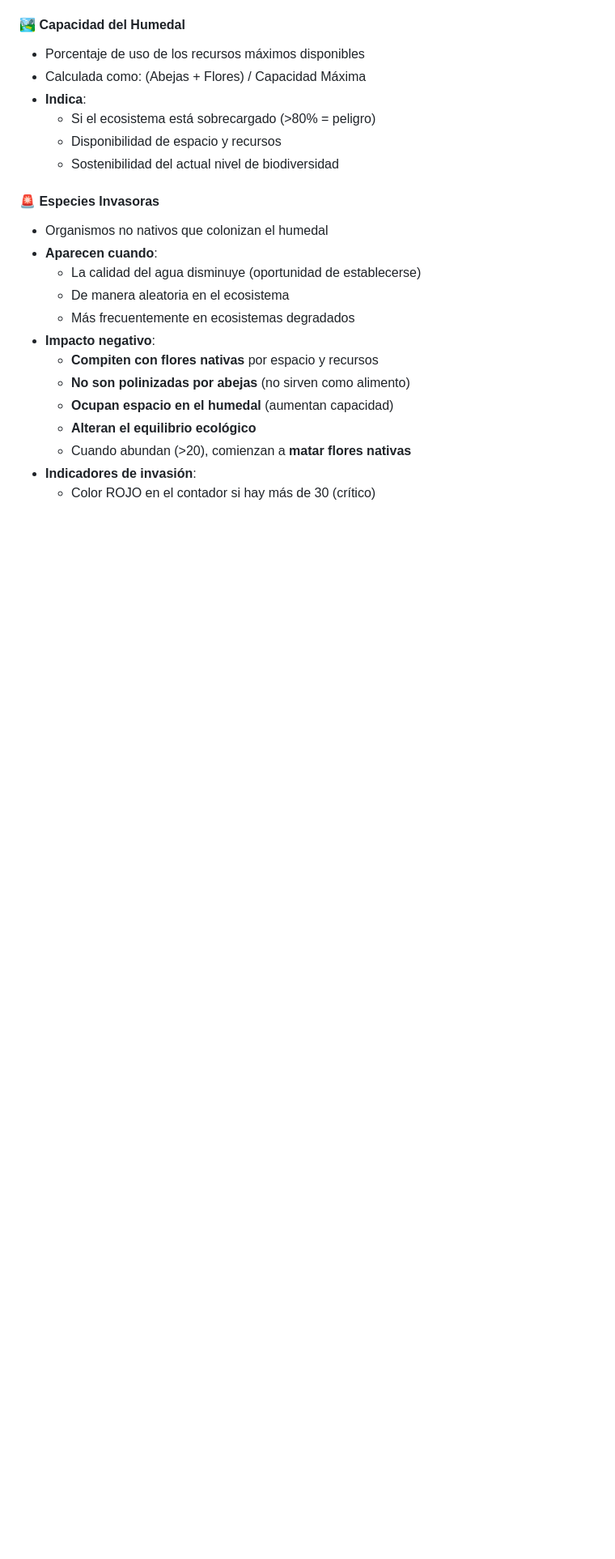
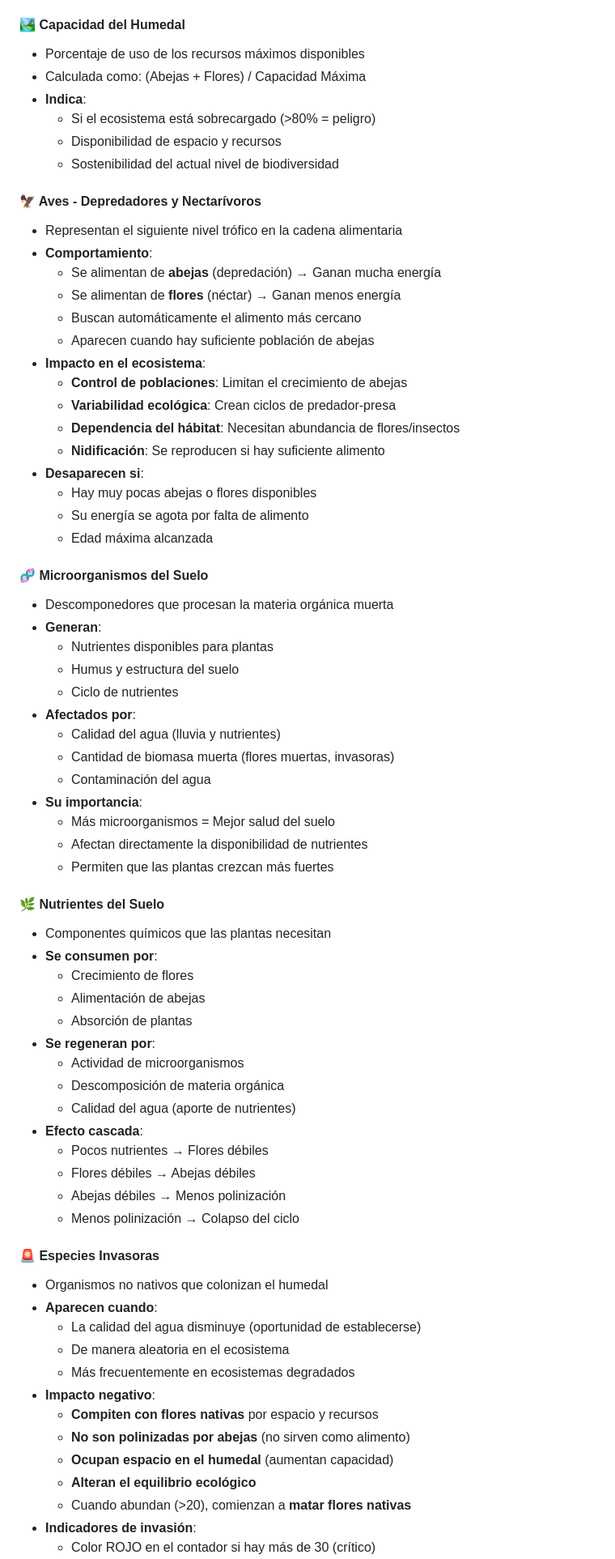
Before and after one commit to alejagoguti-cpu/Modelamiento_dinamico__, a Markdown page: README_JUEGO.md, the part around one of its changes. Shown at 81% size. Rendered like a GitHub page; blank space fills up the shorter version.

```diff
--- a/README_JUEGO.md
+++ b/README_JUEGO.md
@@ -88,6 +107,54 @@ python bees_wetland_game.py
   - Disponibilidad de espacio y recursos
   - Sostenibilidad del actual nivel de biodiversidad
 
+#### 🦅 Aves - Depredadores y Nectarívoros
+- Representan el siguiente nivel trófico en la cadena alimentaria
+- **Comportamiento**:
+  - Se alimentan de **abejas** (depredación) → Ganan mucha energía
+  - Se alimentan de **flores** (néctar) → Ganan menos energía
+  - Buscan automáticamente el alimento más cercano
+  - Aparecen cuando hay suficiente población de abejas
+- **Impacto en el ecosistema**:
+  - **Control de poblaciones**: Limitan el crecimiento de abejas
+  - **Variabilidad ecológica**: Crean ciclos de predador-presa
+  - **Dependencia del hábitat**: Necesitan abundancia de flores/insectos
+  - **Nidificación**: Se reproducen si hay suficiente alimento
+- **Desaparecen si**:
+  - Hay muy pocas abejas o flores disponibles
+  - Su energía se agota por falta de alimento
+  - Edad máxima alcanzada
+
+#### 🧬 Microorganismos del Suelo
+- Descomponedores que procesan la materia orgánica muerta
+- **Generan**:
+  - Nutrientes disponibles para plantas
+  - Humus y estructura del suelo
+  - Ciclo de nutrientes
+- **Afectados por**:
+  - Calidad del agua (lluvia y nutrientes)
+  - Cantidad de biomasa muerta (flores muertas, invasoras)
+  - Contaminación del agua
+- **Su importancia**:
+  - Más microorganismos = Mejor salud del suelo
+  - Afectan directamente la disponibilidad de nutrientes
+  - Permiten que las plantas crezcan más fuertes
+
+#### 🌿 Nutrientes del Suelo
+- Componentes químicos que las plantas necesitan
+- **Se consumen por**:
+  - Crecimiento de flores
+  - Alimentación de abejas
+  - Absorción de plantas
+- **Se regeneran por**:
+  - Actividad de microorganismos
+  - Descomposición de materia orgánica
+  - Calidad del agua (aporte de nutrientes)
+- **Efecto cascada**:
+  - Pocos nutrientes → Flores débiles
+  - Flores débiles → Abejas débiles
+  - Abejas débiles → Menos polinización
+  - Menos polinización → Colapso del ciclo
+
 #### 🚨 Especies Invasoras
 - Organismos no nativos que colonizan el humedal
 - **Aparecen cuando**:
```
Also changed, not shown: other parts of README_JUEGO.md (+88 -14 lines).
